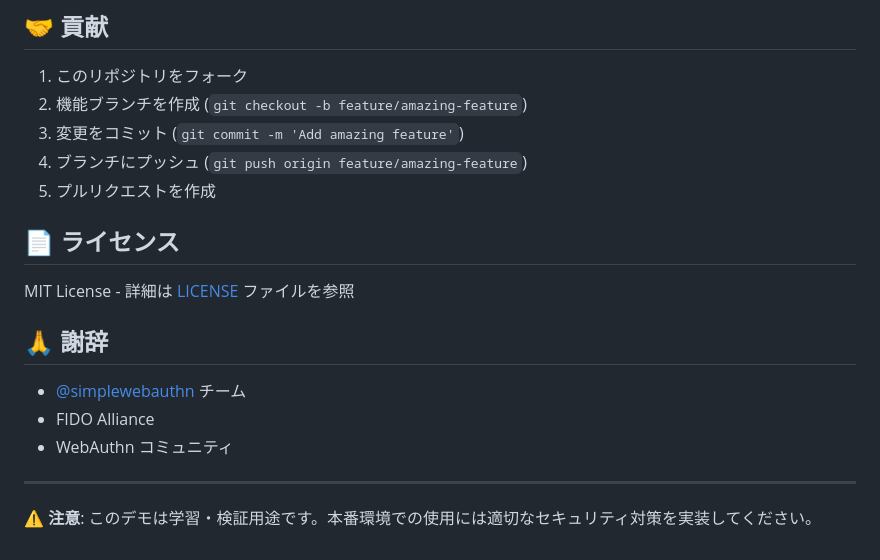
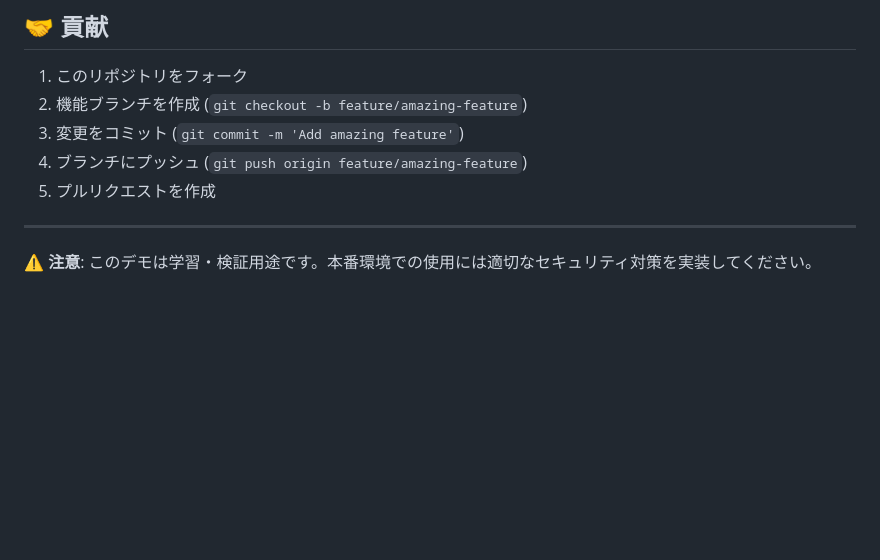
Before and after one commit to kazuabe/fido2-webauthn-demo, a Markdown page: README.md, the part around the change. GitHub-like rendering; blank space fills up the shorter version.

Commit message:
Remove license and acknowledgments from README

```diff
--- a/README.md
+++ b/README.md
@@ -125,16 +125,6 @@ fido2-webauthn-demo/
 4. ブランチにプッシュ (`git push origin feature/amazing-feature`)
 5. プルリクエストを作成
 
-## 📄 ライセンス
-
-MIT License - 詳細は [LICENSE](LICENSE) ファイルを参照
-
-## 🙏 謝辞
-
-- [@simplewebauthn](https://github.com/MasterKale/SimpleWebAuthn) チーム
-- FIDO Alliance
-- WebAuthn コミュニティ
-
 ---
 
 **⚠️ 注意**: このデモは学習・検証用途です。本番環境での使用には適切なセキュリティ対策を実装してください。
```
